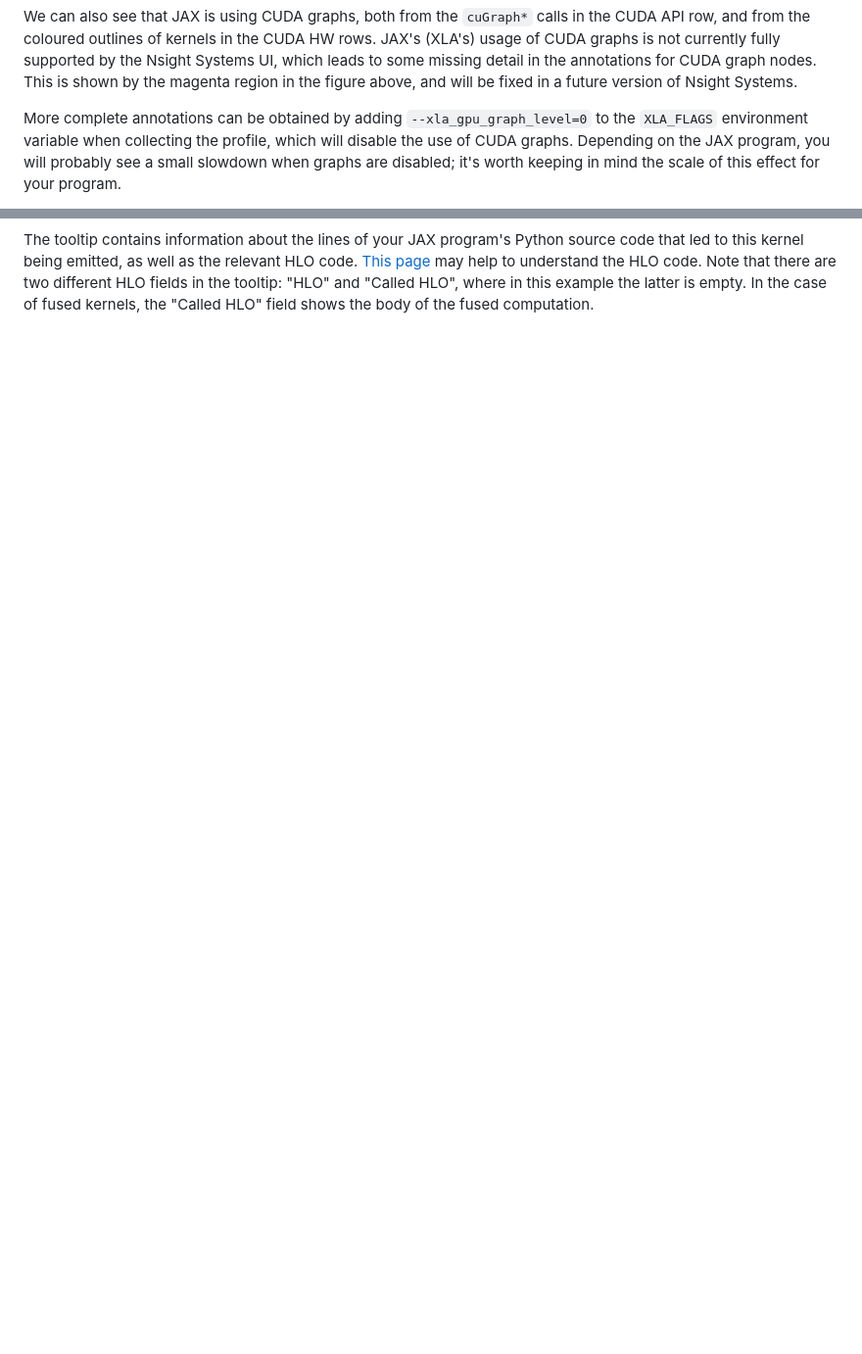
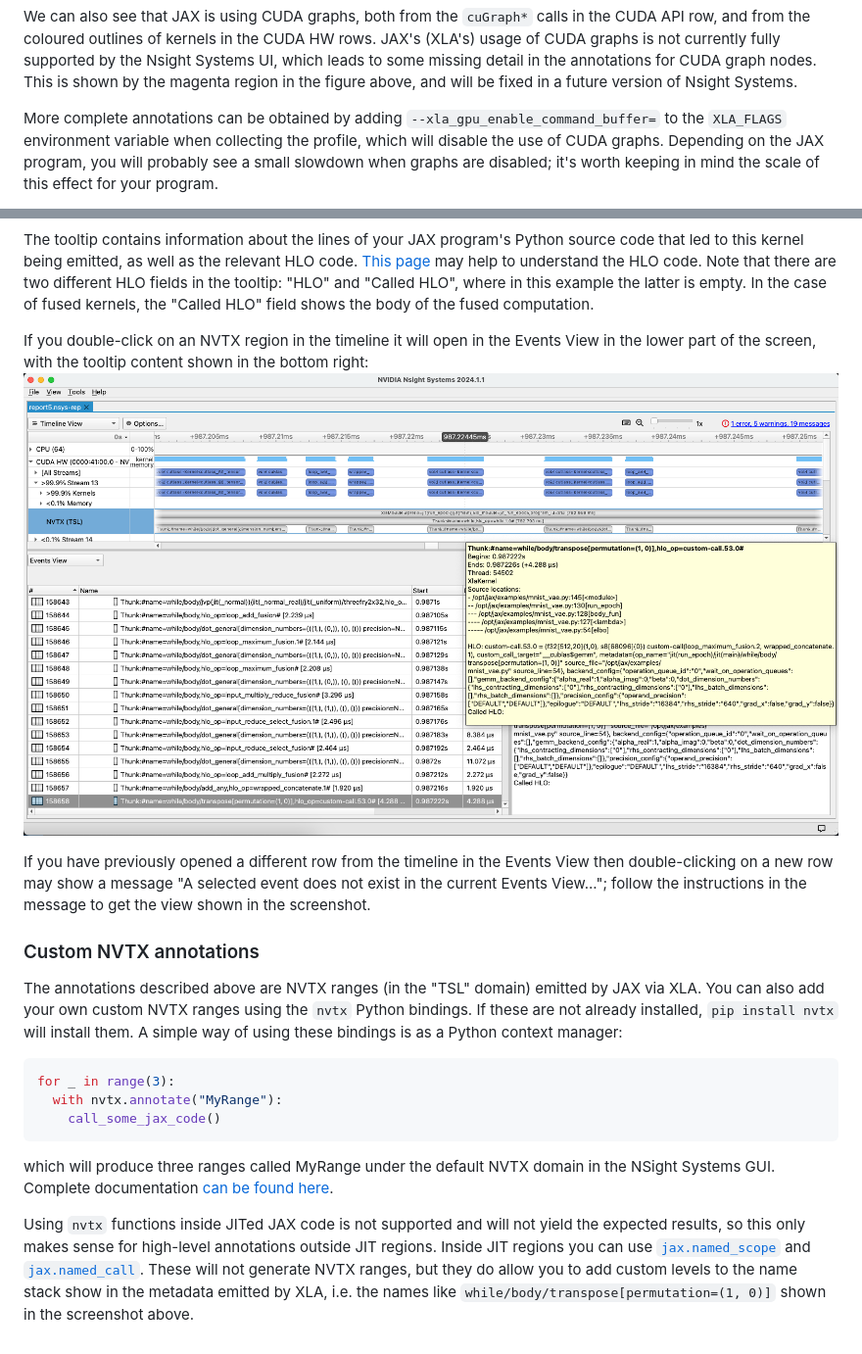
Before and after one commit to NVIDIA/JAX-Toolbox, a Markdown page: docs/profiling.md, 2 parts joined by grey strips. Shown at 98% size. GitHub-like rendering; pictures changed too: docs/img/events-view.png (added); blank space fills up the shorter version.

Commit message:
Expand docs

````diff
--- a/docs/profiling.md
+++ b/docs/profiling.md
@@ -123,8 +123,8 @@ JAX's (XLA's) usage of CUDA graphs is not currently fully supported by the Nsigh
 missing detail in the annotations for CUDA graph nodes.
 This is shown by the magenta region in the figure above, and will be fixed in a future version of Nsight Systems.
 
-More complete annotations can be obtained by adding `--xla_gpu_graph_level=0` to the `XLA_FLAGS` environment variable
-when collecting the profile, which will disable the use of CUDA graphs.
+More complete annotations can be obtained by adding `--xla_gpu_enable_command_buffer=` to the `XLA_FLAGS` environment
+variable when collecting the profile, which will disable the use of CUDA graphs.
 Depending on the JAX program, you will probably see a small slowdown when graphs are disabled; it's worth keeping in
 mind the scale of this effect for your program.
 
@@ -137,3 +137,31 @@ emitted, as well as the relevant HLO code.
 Note that there are two different HLO fields in the tooltip: "HLO" and "Called HLO", where in this example the latter
 is empty.
 In the case of fused kernels, the "Called HLO" field shows the body of the fused computation.
+
+If you double-click on an NVTX region in the timeline it will open in the Events View in the lower part of the screen,
+with the tooltip content shown in the bottom right:
+![Nsight Systems GUI showing a tooltip, events view, and description](./img/events-view.png)
+
+If you have previously opened a different row from the timeline in the Events View then double-clicking on a new row
+may show a message "A selected event does not exist in the current Events View..."; follow the instructions in the
+message to get the view shown in the screenshot.
+
+### Custom NVTX annotations
+The annotations described above are NVTX ranges (in the "TSL" domain) emitted by JAX via XLA.
+You can also add your own custom NVTX ranges using the `nvtx` Python bindings.
+If these are not already installed, `pip install nvtx` will install them.
+A simple way of using these bindings is as a Python context manager:
+```python
+for _ in range(3):
+  with nvtx.annotate("MyRange"):
+    call_some_jax_code()
+```
+which will produce three ranges called MyRange under the default NVTX domain in the NSight Systems GUI.
+Complete documentation [can be found here](https://github.com/NVIDIA/NVTX/blob/release-v3/python/docs/index.rst).
+
+Using `nvtx` functions inside JITed JAX code is not supported and will not yield the expected results, so this only
+makes sense for high-level annotations outside JIT regions.
+Inside JIT regions you can use [`jax.named_scope`](https://jax.readthedocs.io/en/latest/_autosummary/jax.named_scope.html)
+and [`jax.named_call`](https://jax.readthedocs.io/en/latest/_autosummary/jax.named_call.html).
+These will not generate NVTX ranges, but they do allow you to add custom levels to the name stack show in the metadata
+emitted by XLA, i.e. the names like `while/body/transpose[permutation=(1, 0)]` shown in the screenshot above.
````
